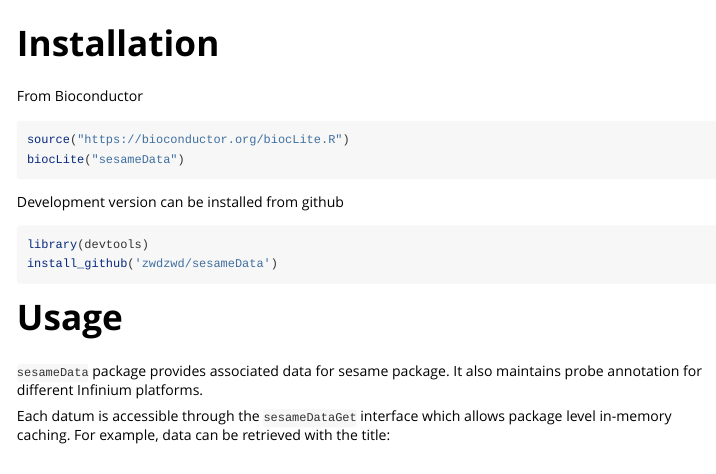
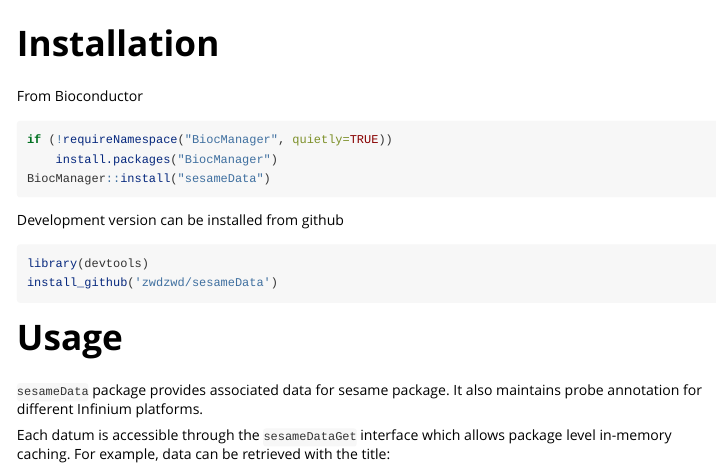
Before and after one commit to yangwan0222/sesameData, an R Markdown document (vignettes/sesameData.Rmd): the page in a window 1100 px wide, from its top. Rendered offline with R 4.5, knitr and Pandoc, with nearby package versions; some code elsewhere in the file could not run offline.

Commit message:
replace BiocInstaller biocLite mentions with BiocManager

````diff
--- a/vignettes/sesameData.Rmd
+++ b/vignettes/sesameData.Rmd
@@ -15,8 +15,9 @@ vignette: >
 
 From Bioconductor
 ```{r, eval=FALSE}
-source("https://bioconductor.org/biocLite.R")
-biocLite("sesameData")
+if (!requireNamespace("BiocManager", quietly=TRUE))
+    install.packages("BiocManager")
+BiocManager::install("sesameData")
 ```
 
 Development version can be installed from github
````
Also changed, not shown: 1 other file.
